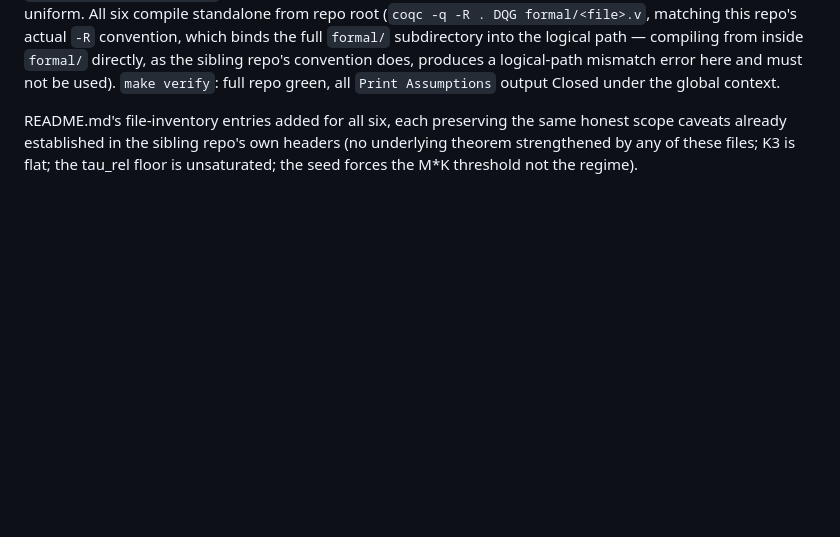
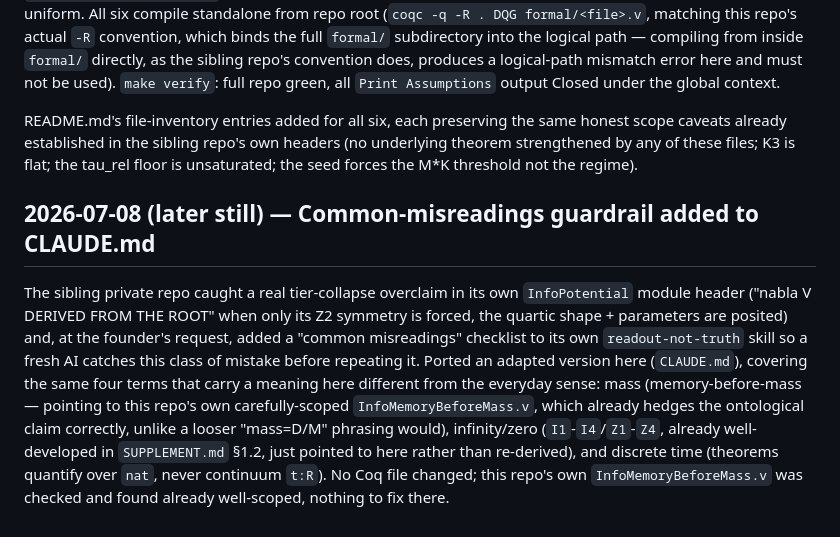
Before and after one commit to morrocwi/causal-quantum-gravity, a Markdown page: LOGBOOK.md, the part around the change. Rendered like a GitHub page; blank space fills up the shorter version.

```diff
--- a/LOGBOOK.md
+++ b/LOGBOOK.md
@@ -946,3 +946,17 @@ Closed under the global context.
 README.md's file-inventory entries added for all six, each preserving the same honest scope caveats
 already established in the sibling repo's own headers (no underlying theorem strengthened by any of these
 files; K3 is flat; the tau_rel floor is unsaturated; the seed forces the M*K threshold not the regime).
+
+## 2026-07-08 (later still) — Common-misreadings guardrail added to CLAUDE.md
+
+The sibling private repo caught a real tier-collapse overclaim in its own `InfoPotential` module header
+("nabla V DERIVED FROM THE ROOT" when only its Z2 symmetry is forced, the quartic shape + parameters are
+posited) and, at the founder's request, added a "common misreadings" checklist to its own
+`readout-not-truth` skill so a fresh AI catches this class of mistake before repeating it. Ported an
+adapted version here (`CLAUDE.md`), covering the same four terms that carry a meaning here different from
+the everyday sense: mass (memory-before-mass — pointing to this repo's own carefully-scoped
+`InfoMemoryBeforeMass.v`, which already hedges the ontological claim correctly, unlike a looser "mass=D/M"
+phrasing would), infinity/zero (`I1`-`I4`/`Z1`-`Z4`, already well-developed in `SUPPLEMENT.md` §1.2, just
+pointed to here rather than re-derived), and discrete time (theorems quantify over `nat`, never continuum
+`t:R`). No Coq file changed; this repo's own `InfoMemoryBeforeMass.v` was checked and found already
+well-scoped, nothing to fix there.
```
Also changed, not shown: CLAUDE.md (+25 -0 lines).
